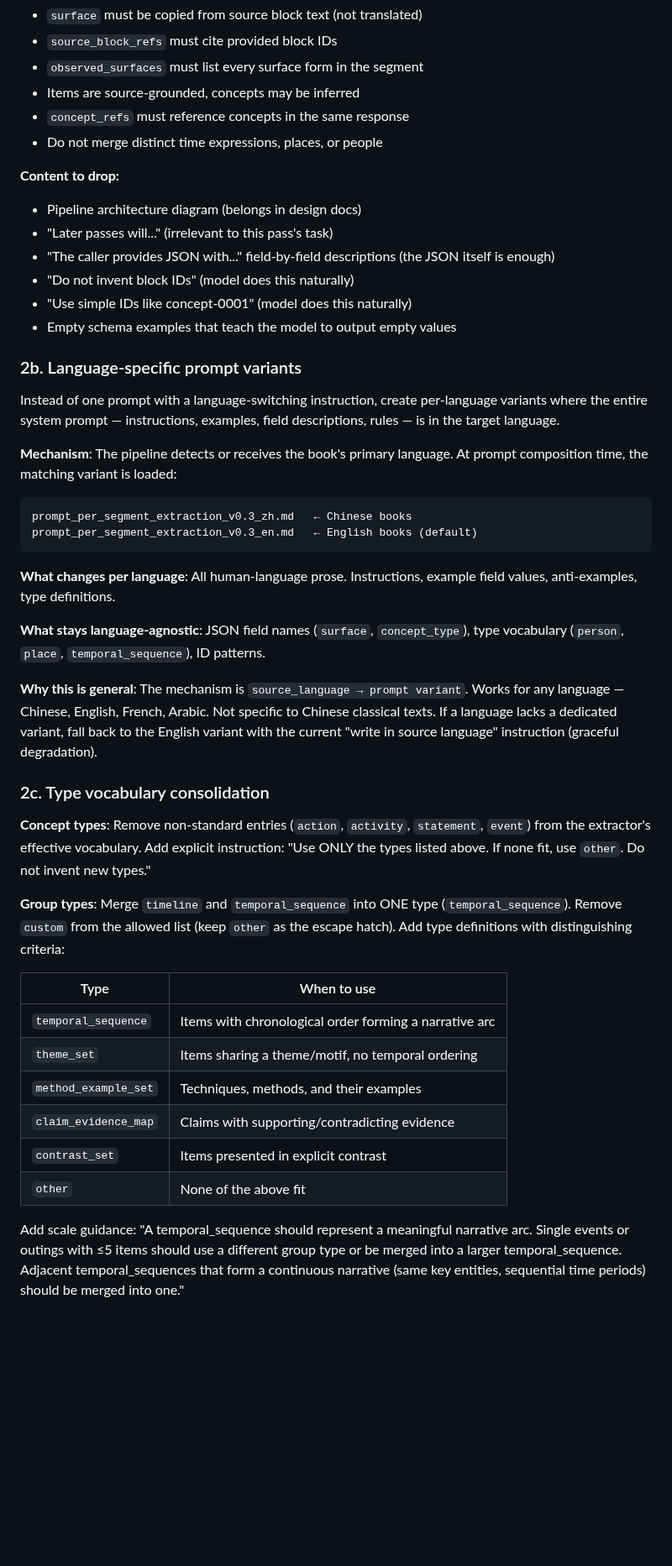
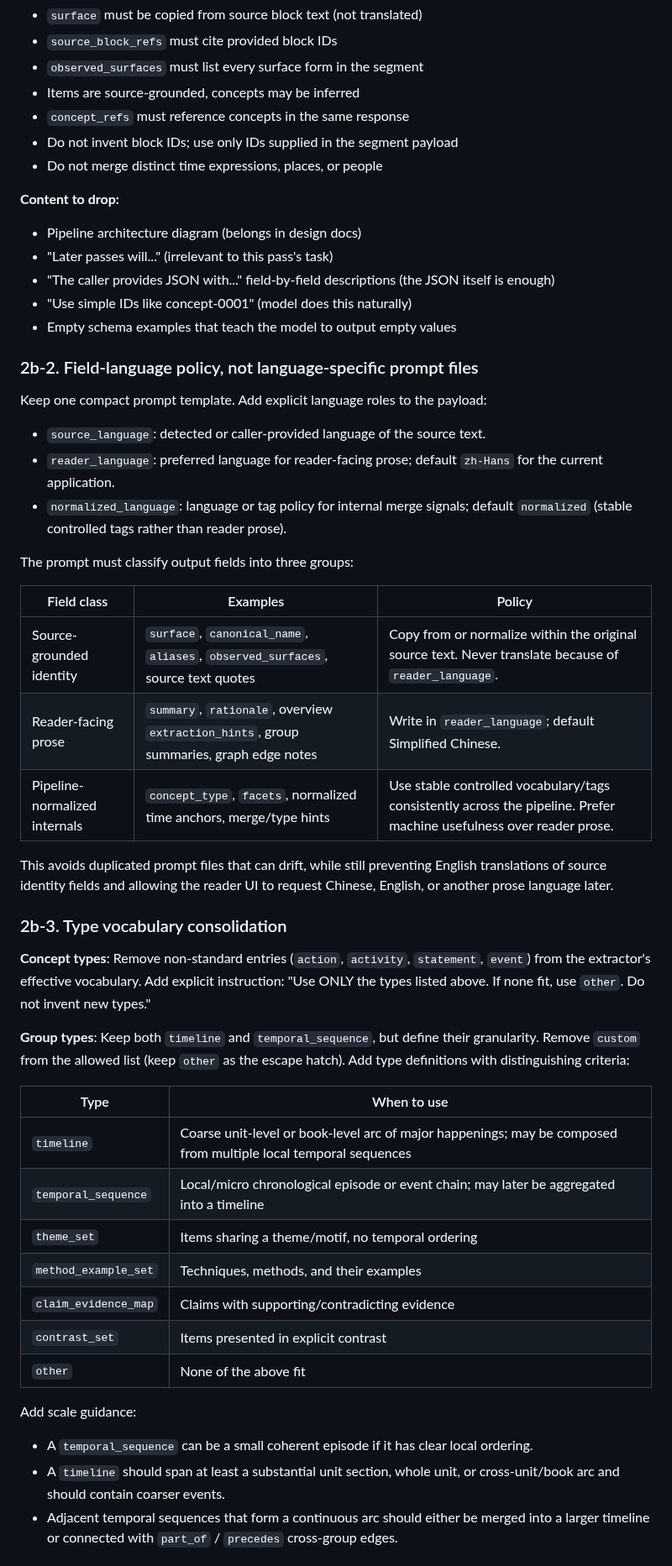
Before and after one commit to WenqinSHAO/tilusion, a Markdown page: design/15_cross_unit_refactor_plan.md, the part around one of its changes. Shown at 84% size. Rendered like a GitHub page; blank space fills up the shorter version.

````diff
--- a/design/15_cross_unit_refactor_plan.md
+++ b/design/15_cross_unit_refactor_plan.md
@@ -92,6 +110,7 @@ for grouping, overview, and resolution prompts.
 - `observed_surfaces` must list every surface form in the segment
 - Items are source-grounded, concepts may be inferred
 - `concept_refs` must reference concepts in the same response
+- Do not invent block IDs; use only IDs supplied in the segment payload
 - Do not merge distinct time expressions, places, or people
 
 **Content to drop:**
@@ -99,60 +118,58 @@ for grouping, overview, and resolution prompts.
 - "Later passes will..." (irrelevant to this pass's task)
 - "The caller provides JSON with..." field-by-field descriptions (the JSON
   itself is enough)
-- "Do not invent block IDs" (model does this naturally)
 - "Use simple IDs like concept-0001" (model does this naturally)
 - Empty schema examples that teach the model to output empty values
 
-### 2b. Language-specific prompt variants
+### 2b-2. Field-language policy, not language-specific prompt files
 
-Instead of one prompt with a language-switching instruction, create
-per-language variants where the entire system prompt — instructions,
-examples, field descriptions, rules — is in the target language.
+Keep one compact prompt template. Add explicit language roles to the payload:
 
-**Mechanism**: The pipeline detects or receives the book's primary language.
-At prompt composition time, the matching variant is loaded:
+- `source_language`: detected or caller-provided language of the source text.
+- `reader_language`: preferred language for reader-facing prose; default
+  `zh-Hans` for the current application.
+- `normalized_language`: language or tag policy for internal merge signals;
+  default `normalized` (stable controlled tags rather than reader prose).
 
-```
-prompt_per_segment_extraction_v0.3_zh.md   ← Chinese books
-prompt_per_segment_extraction_v0.3_en.md   ← English books (default)
-```
+The prompt must classify output fields into three groups:
 
-**What changes per language**: All human-language prose. Instructions,
-example field values, anti-examples, type definitions.
+| Field class | Examples | Policy |
+|-------------|----------|--------|
+| Source-grounded identity | `surface`, `canonical_name`, `aliases`, `observed_surfaces`, source text quotes | Copy from or normalize within the original source text. Never translate because of `reader_language`. |
+| Reader-facing prose | `summary`, `rationale`, overview `extraction_hints`, group summaries, graph edge notes | Write in `reader_language`; default Simplified Chinese. |
+| Pipeline-normalized internals | `concept_type`, `facets`, normalized time anchors, merge/type hints | Use stable controlled vocabulary/tags consistently across the pipeline. Prefer machine usefulness over reader prose. |
 
-**What stays language-agnostic**: JSON field names (`surface`,
-`concept_type`), type vocabulary (`person`, `place`, `temporal_sequence`),
-ID patterns.
+This avoids duplicated prompt files that can drift, while still preventing
+English translations of source identity fields and allowing the reader UI to
+request Chinese, English, or another prose language later.
 
-**Why this is general**: The mechanism is `source_language → prompt variant`.
-Works for any language — Chinese, English, French, Arabic. Not specific to
-Chinese classical texts. If a language lacks a dedicated variant, fall back
-to the English variant with the current "write in source language"
-instruction (graceful degradation).
-
-### 2c. Type vocabulary consolidation
+### 2b-3. Type vocabulary consolidation
 
 **Concept types**: Remove non-standard entries (`action`, `activity`,
 `statement`, `event`) from the extractor's effective vocabulary. Add
 explicit instruction: "Use ONLY the types listed above. If none fit, use
 `other`. Do not invent new types."
 
-**Group types**: Merge `timeline` and `temporal_sequence` into ONE type
-(`temporal_sequence`). Remove `custom` from the allowed list (keep `other`
-as the escape hatch). Add type definitions with distinguishing criteria:
+**Group types**: Keep both `timeline` and `temporal_sequence`, but define
+their granularity. Remove `custom` from the allowed list (keep `other` as
+the escape hatch). Add type definitions with distinguishing criteria:
 
 | Type | When to use |
 |------|------------|
-| `temporal_sequence` | Items with chronological order forming a narrative arc |
+| `timeline` | Coarse unit-level or book-level arc of major happenings; may be composed from multiple local temporal sequences |
+| `temporal_sequence` | Local/micro chronological episode or event chain; may later be aggregated into a timeline |
 | `theme_set` | Items sharing a theme/motif, no temporal ordering |
 | `method_example_set` | Techniques, methods, and their examples |
 | `claim_evidence_map` | Claims with supporting/contradicting evidence |
 | `contrast_set` | Items presented in explicit contrast |
 | `other` | None of the above fit |
 
-Add scale guidance: "A temporal_sequence should represent a meaningful
-narrative arc. Single events or outings with ≤5 items should use a
-different group type or be merged into a larger temporal_sequence.
-Adjacent temporal_sequences that form a continuous narrative (same key
-entities, sequential time periods) should be merged into one."
+Add scale guidance:
+- A `temporal_sequence` can be a small coherent episode if it has clear
+  local ordering.
+- A `timeline` should span at least a substantial unit section, whole unit,
+  or cross-unit/book arc and should contain coarser events.
+- Adjacent temporal sequences that form a continuous arc should either be
+  merged into a larger timeline or connected with `part_of` / `precedes`
+  cross-group edges.
 
````
Also changed, not shown: other parts of design/15_cross_unit_refactor_plan.md (+124 -96 lines), PROGRESS.md (+2 -1 lines), design/18_prompt_simplification.md (+62 -77 lines).
